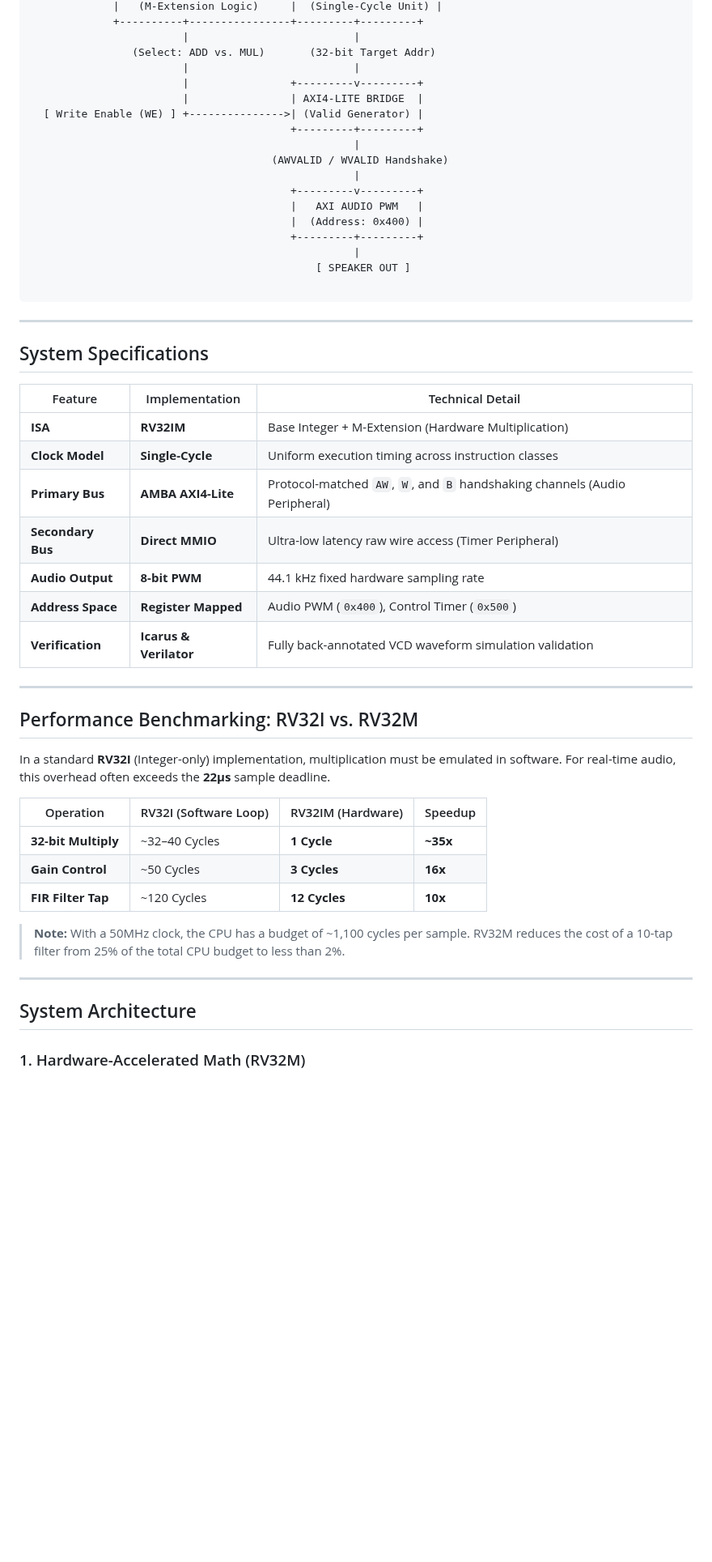
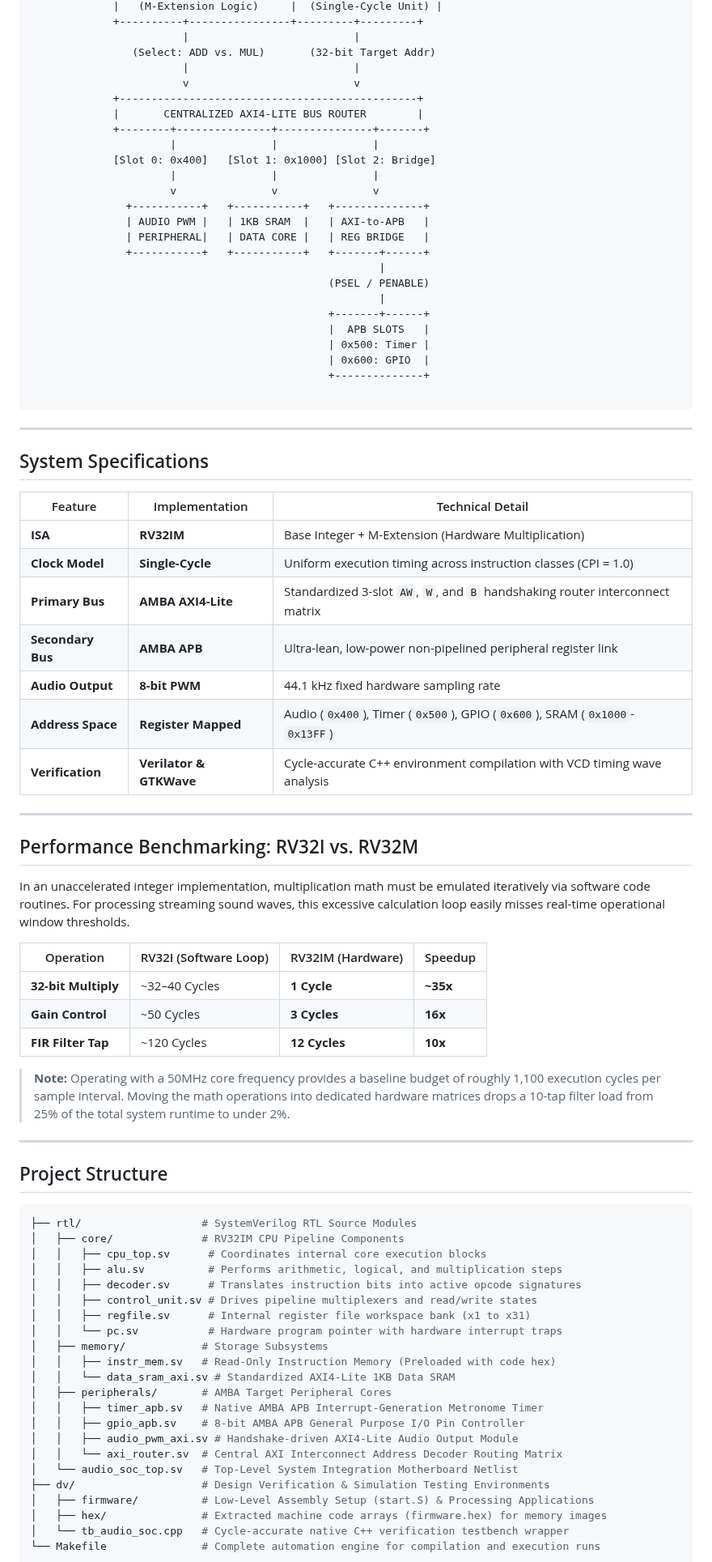
Before and after one commit to Raghavan-04/Custom_Audio_SOC, a Markdown page: README.md, the part around one of its changes. Shown at 81% size. Drawn GitHub-style; blank space fills up the shorter version.

````diff
--- a/README.md
+++ b/README.md
@@ -87,42 +101,48 @@ This diagram illustrates the separation between the **Control Path** (instructio
                         |                          |
                 (Select: ADD vs. MUL)       (32-bit Target Addr)
                         |                          |
-                        |                +---------v---------+
-                        |                | AXI4-LITE BRIDGE  |
-  [ Write Enable (WE) ] +--------------->| (Valid Generator) |
-                                         +---------+---------+
-                                                   |
-                                      (AWVALID / WVALID Handshake)
-                                                   |
-                                         +---------v---------+
-                                         |   AXI AUDIO PWM   |
-                                         |  (Address: 0x400) |
-                                         +---------+---------+
-                                                   |
-                                             [ SPEAKER OUT ]
+                        v                          v
+             +-----------------------------------------------+
+             |       CENTRALIZED AXI4-LITE BUS ROUTER        |
+             +--------+---------------+---------------+-------+
+                      |               |               |
+             [Slot 0: 0x400]   [Slot 1: 0x1000] [Slot 2: Bridge]
+                      |               |               |
+                      v               v               v
+               +-----------+   +-----------+   +--------------+
+               | AUDIO PWM |   | 1KB SRAM  |   | AXI-to-APB   |
+               | PERIPHERAL|   | DATA CORE |   | REG BRIDGE   |
+               +-----------+   +-----------+   +-------+------+
+                                                       |
+                                               (PSEL / PENABLE)
+                                                       |
+                                               +-------+------+
+                                               |  APB SLOTS   |
+                                               | 0x500: Timer |
+                                               | 0x600: GPIO  |
+                                               +--------------+
 
 ```
+
 ---
-
 
 ## System Specifications
 
 | Feature | Implementation | Technical Detail |
 | --- | --- | --- |
 | **ISA** | **RV32IM** | Base Integer + M-Extension (Hardware Multiplication) |
-| **Clock Model** | **Single-Cycle** | Uniform execution timing across instruction classes |
-| **Primary Bus** | **AMBA AXI4-Lite** | Protocol-matched `AW`, `W`, and `B` handshaking channels (Audio Peripheral) |
-| **Secondary Bus** | **Direct MMIO** | Ultra-low latency raw wire access (Timer Peripheral) |
+| **Clock Model** | **Single-Cycle** | Uniform execution timing across instruction classes (CPI = 1.0) |
+| **Primary Bus** | **AMBA AXI4-Lite** | Standardized 3-slot `AW`, `W`, and `B` handshaking router interconnect matrix |
+| **Secondary Bus** | **AMBA APB** | Ultra-lean, low-power non-pipelined peripheral register link |
 | **Audio Output** | **8-bit PWM** | 44.1 kHz fixed hardware sampling rate |
-| **Address Space** | **Register Mapped** | Audio PWM (`0x400`), Control Timer (`0x500`) |
-| **Verification** | **Icarus & Verilator** | Fully back-annotated VCD waveform simulation validation |
-
+| **Address Space** | **Register Mapped** | Audio (`0x400`), Timer (`0x500`), GPIO (`0x600`), SRAM (`0x1000`-`0x13FF`) |
+| **Verification** | **Verilator & GTKWave** | Cycle-accurate C++ environment compilation with VCD timing wave analysis |
 
 ---
 
-##  Performance Benchmarking: RV32I vs. RV32M
+## Performance Benchmarking: RV32I vs. RV32M
 
-In a standard **RV32I** (Integer-only) implementation, multiplication must be emulated in software. For real-time audio, this overhead often exceeds the **22µs** sample deadline.
+In an unaccelerated integer implementation, multiplication math must be emulated iteratively via software code routines. For processing streaming sound waves, this excessive calculation loop easily misses real-time operational window thresholds.
 
 | Operation | RV32I (Software Loop) | RV32IM (Hardware) | Speedup |
 | --- | --- | --- | --- |
@@ -130,11 +150,33 @@ In a standard **RV32I** (Integer-only) implementation, multiplication must be em
 | **Gain Control** | ~50 Cycles | **3 Cycles** | **16x** |
 | **FIR Filter Tap** | ~120 Cycles | **12 Cycles** | **10x** |
 
-> **Note:** With a 50MHz clock, the CPU has a budget of ~1,100 cycles per sample. RV32M reduces the cost of a 10-tap filter from 25% of the total CPU budget to less than 2%.
+> **Note:** Operating with a 50MHz core frequency provides a baseline budget of roughly 1,100 execution cycles per sample interval. Moving the math operations into dedicated hardware matrices drops a 10-tap filter load from 25% of the total system runtime to under 2%.
 
 ---
 
-##  System Architecture
+## Project Structure
 
-### 1. Hardware-Accelerated Math (RV32M)
+```bash
+├── rtl/                   # SystemVerilog RTL Source Modules
+│   ├── core/              # RV32IM CPU Pipeline Components
+│   │   ├── cpu_top.sv      # Coordinates internal core execution blocks
+│   │   ├── alu.sv          # Performs arithmetic, logical, and multiplication steps
+│   │   ├── decoder.sv      # Translates instruction bits into active opcode signatures
+│   │   ├── control_unit.sv # Drives pipeline multiplexers and read/write states
+│   │   ├── regfile.sv      # Internal register file workspace bank (x1 to x31)
+│   │   └── pc.sv           # Hardware program pointer with hardware interrupt traps
+│   ├── memory/            # Storage Subsystems
+│   │   ├── instr_mem.sv   # Read-Only Instruction Memory (Preloaded with code hex)
+│   │   └── data_sram_axi.sv # Standardized AXI4-Lite 1KB Data SRAM
+│   ├── peripherals/       # AMBA Target Peripheral Cores
+│   │   ├── timer_apb.sv   # Native AMBA APB Interrupt-Generation Metronome Timer
+│   │   ├── gpio_apb.sv    # 8-bit AMBA APB General Purpose I/O Pin Controller
+│   │   ├── audio_pwm_axi.sv # Handshake-driven AXI4-Lite Audio Output Module
+│   │   └── axi_router.sv  # Central AXI Interconnect Address Decoder Routing Matrix
+│   └── audio_soc_top.sv   # Top-Level System Integration Motherboard Netlist
+├── dv/                    # Design Verification & Simulation Testing Environments
+│   ├── firmware/          # Low-Level Assembly Setup (start.S) & Processing Applications
+│   ├── hex/               # Extracted machine code arrays (firmware.hex) for memory images
+│   └── tb_audio_soc.cpp   # Cycle-accurate native C++ verification testbench wrapper
+└── Makefile               # Complete automation engine for compilation and execution runs
 
````
Also changed, not shown: other parts of README.md (+62 -75 lines).
